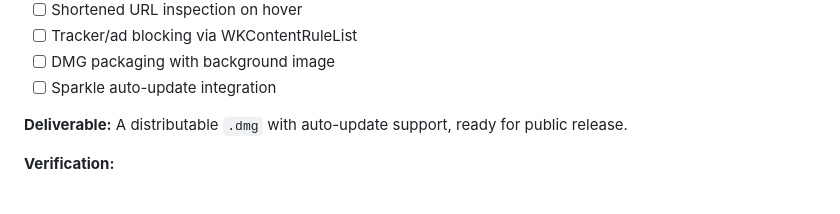
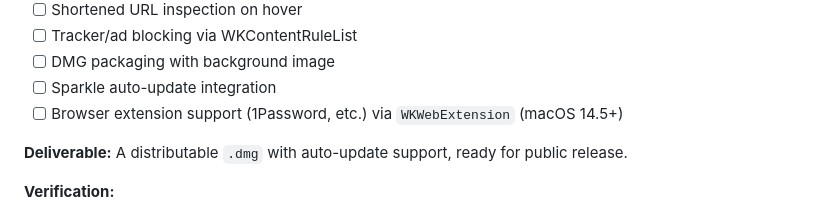
Before and after one commit to meltforce/MBOMail, a Markdown page: docs/mbomail-spec.md, the part around the change. GitHub-like rendering.

Commit message:
Add browser extension support (1Password) to Phase 4 backlog
Co-Authored-By: Claude Opus 4.6 <noreply@anthropic.com>

```diff
--- a/docs/mbomail-spec.md
+++ b/docs/mbomail-spec.md
@@ -612,6 +612,7 @@ mboMail/
 - [ ] Tracker/ad blocking via WKContentRuleList
 - [ ] DMG packaging with background image
 - [ ] Sparkle auto-update integration
+- [ ] Browser extension support (1Password, etc.) via `WKWebExtension` (macOS 14.5+)
 
 **Deliverable:** A distributable `.dmg` with auto-update support, ready for public release.
 
```
